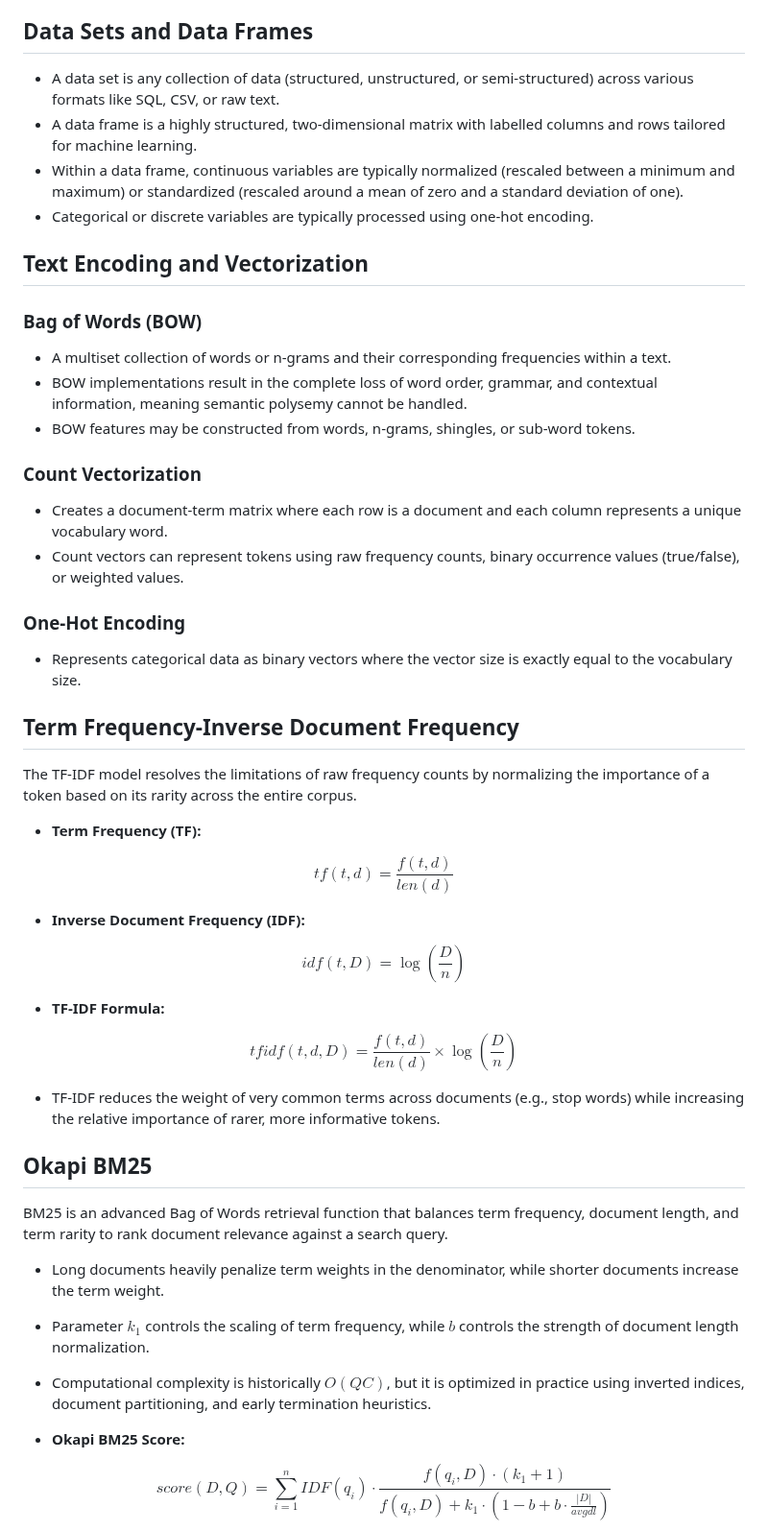
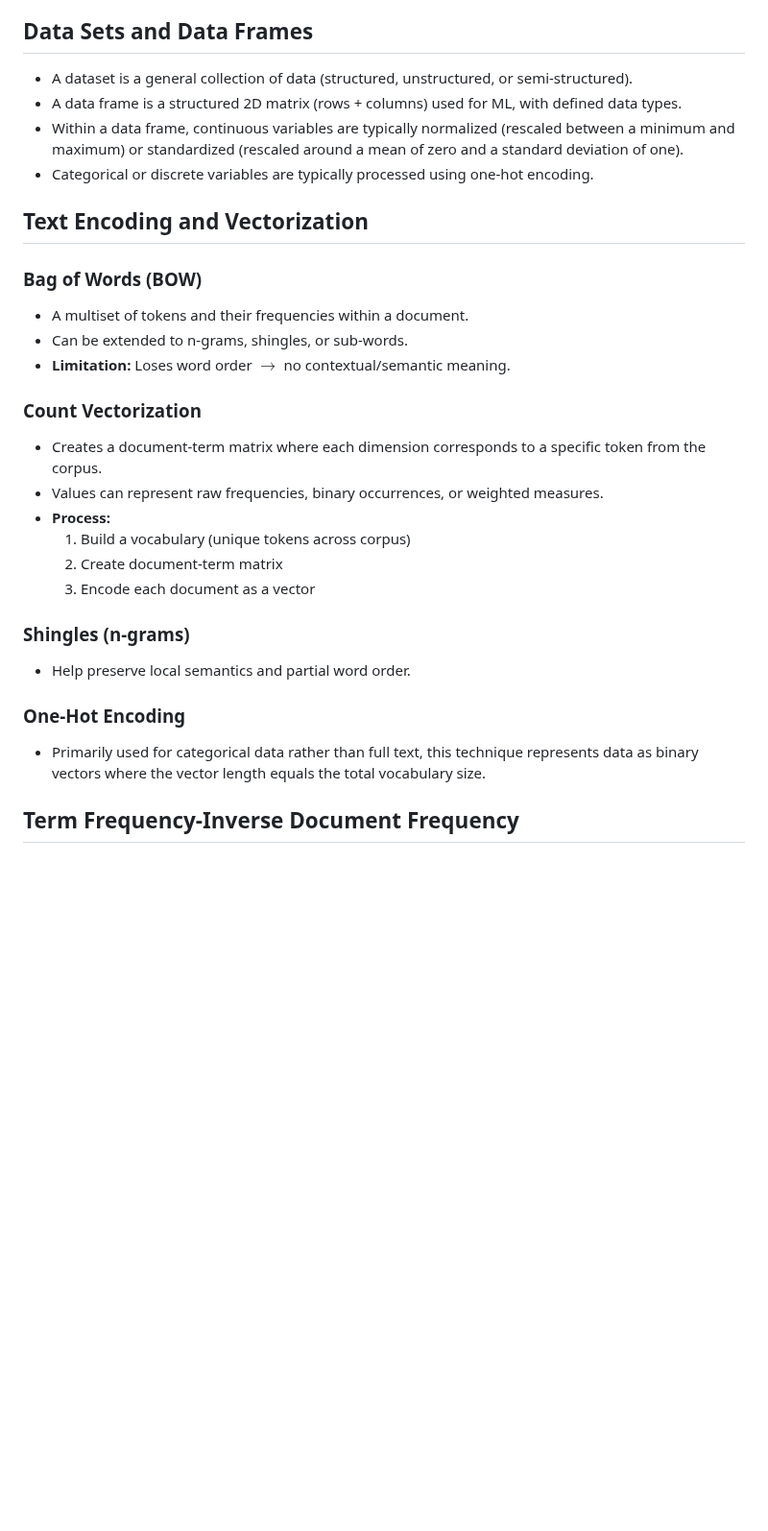
Before and after one commit to mmaarij/msc-computing-notes, a Markdown page: Text and Sequence Analytics/Compiled Notes.md, the part around one of its changes. Shown at 96% size. Rendered like a GitHub page; blank space fills up the shorter version.

```diff
--- a/Text and Sequence Analytics/Compiled Notes.md
+++ b/Text and Sequence Analytics/Compiled Notes.md
@@ -639,8 +639,8 @@ Before text can be processed by machine learning algorithms, it must be converte
 
 ## Data Sets and Data Frames
 
-* A data set is any collection of data (structured, unstructured, or semi-structured) across various formats like SQL, CSV, or raw text.
-* A data frame is a highly structured, two-dimensional matrix with labelled columns and rows tailored for machine learning.
+* A dataset is a general collection of data (structured, unstructured, or semi-structured).
+* A data frame is a structured 2D matrix (rows + columns) used for ML, with defined data types.
 * Within a data frame, continuous variables are typically normalized (rescaled between a minimum and maximum) or standardized (rescaled around a mean of zero and a standard deviation of one).
 * Categorical or discrete variables are typically processed using one-hot encoding.
 
@@ -648,46 +648,26 @@ Before text can be processed by machine learning algorithms, it must be converte
 
 ### Bag of Words (BOW)
 
-* A multiset collection of words or n-grams and their corresponding frequencies within a text.
-* BOW implementations result in the complete loss of word order, grammar, and contextual information, meaning semantic polysemy cannot be handled.
-* BOW features may be constructed from words, n-grams, shingles, or sub-word tokens.
+* A multiset of tokens and their frequencies within a document.
+* Can be extended to n-grams, shingles, or sub-words.
+* **Limitation:** Loses word order $\to$ no contextual/semantic meaning.
 
 ### Count Vectorization
 
-* Creates a document-term matrix where each row is a document and each column represents a unique vocabulary word.
-* Count vectors can represent tokens using raw frequency counts, binary occurrence values (true/false), or weighted values.
+* Creates a document-term matrix where each dimension corresponds to a specific token from the corpus.
+* Values can represent raw frequencies, binary occurrences, or weighted measures.
+* **Process:**
+  1. Build a vocabulary (unique tokens across corpus)
+  2. Create document-term matrix
+  3. Encode each document as a vector
+
+### Shingles (n-grams)
+
+* Help preserve local semantics and partial word order.
 
 ### One-Hot Encoding
 
-* Represents categorical data as binary vectors where the vector size is exactly equal to the vocabulary size.
+* Primarily used for categorical data rather than full text, this technique represents data as binary vectors where the vector length equals the total vocabulary size.
 
 ## Term Frequency-Inverse Document Frequency
 
-The TF-IDF model resolves the limitations of raw frequency counts by normalizing the importance of a token based on its rarity across the entire corpus.
-
-* **Term Frequency (TF):**
-
-$$tf(t,d) = \frac{f(t,d)}{len(d)}$$
-
-* **Inverse Document Frequency (IDF):**
-
-$$idf(t,D) = \log\left(\frac{D}{n}\right)$$
-
-* **TF-IDF Formula:**
-
-$$tfidf(t,d,D) = \frac{f(t,d)}{len(d)} \times \log\left(\frac{D}{n}\right)$$
-
-* TF-IDF reduces the weight of very common terms across documents (e.g., stop words) while increasing the relative importance of rarer, more informative tokens.
-
-## Okapi BM25
-
-BM25 is an advanced Bag of Words retrieval function that balances term frequency, document length, and term rarity to rank document relevance against a search query.
-
-* Long documents heavily penalize term weights in the denominator, while shorter documents increase the term weight.
-* Parameter $k_1$ controls the scaling of term frequency, while $b$ controls the strength of document length normalization.
-* Computational complexity is historically $O(QC)$, but it is optimized in practice using inverted indices, document partitioning, and early termination heuristics.
-
-* **Okapi BM25 Score:**
-
-$$score(D,Q) = \sum_{i=1}^{n} IDF(q_i) \cdot \frac{f(q_i, D) \cdot (k_1 + 1)}{f(q_i, D) + k_1 \cdot \left(1 - b + b \cdot \frac{|D|}{avgdl}\right)}$$
-
```
Also changed, not shown: other parts of Text and Sequence Analytics/Compiled Notes.md (+42 -75 lines).
